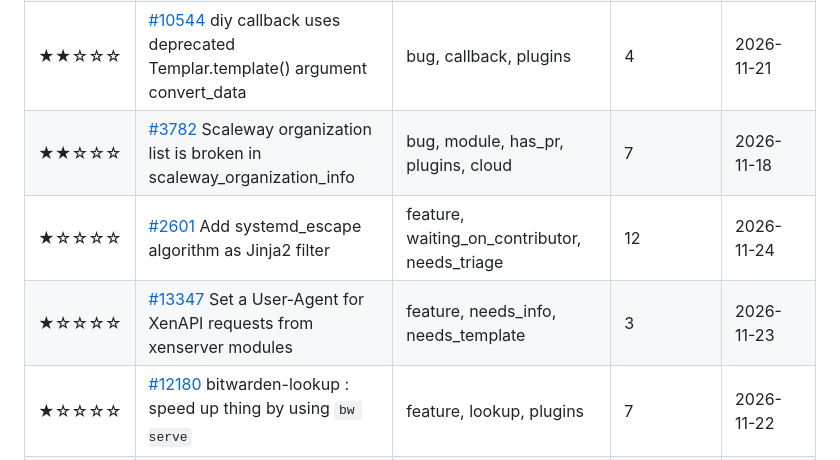
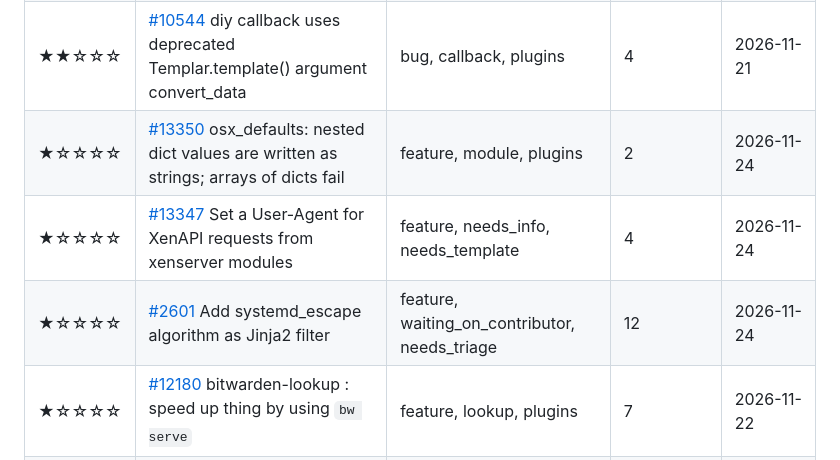
Before and after one commit to marly10/oss-issue-tracker, a Markdown page: README.md, the part around one of its changes. Rendered like a GitHub page.

```diff
--- a/README.md
+++ b/README.md
@@ -126,9 +126,9 @@ _Tracking **18** upstream repos, **378** relevant open issues._
 | ★★☆☆☆ | [#3826](https://github.com/ansible-collections/community.general/issues/3826) idrac_redfish_command HTTP Error 400 submitting configuration job | bug, module, has_pr, needs_info, plugins, remote_management | 8 | 2026-11-22 |
 | ★★☆☆☆ | [#13315](https://github.com/ansible-collections/community.general/issues/13315) Module java_cert does not behave correctly when removing a key from a keystore | bug, module, needs_info, plugins | 4 | 2026-11-22 |
 | ★★☆☆☆ | [#10544](https://github.com/ansible-collections/community.general/issues/10544) diy callback uses deprecated Templar.template() argument convert_data | bug, callback, plugins | 4 | 2026-11-21 |
-| ★★☆☆☆ | [#3782](https://github.com/ansible-collections/community.general/issues/3782) Scaleway organization list is broken in scaleway_organization_info | bug, module, has_pr, plugins, cloud | 7 | 2026-11-18 |
+| ★☆☆☆☆ | [#13350](https://github.com/ansible-collections/community.general/issues/13350) osx_defaults: nested dict values are written as strings; arrays of dicts fail | feature, module, plugins | 2 | 2026-11-24 |
+| ★☆☆☆☆ | [#13347](https://github.com/ansible-collections/community.general/issues/13347) Set a User-Agent for XenAPI requests from xenserver modules | feature, needs_info, needs_template | 4 | 2026-11-24 |
 | ★☆☆☆☆ | [#2601](https://github.com/ansible-collections/community.general/issues/2601) Add systemd_escape algorithm as Jinja2 filter | feature, waiting_on_contributor, needs_triage | 12 | 2026-11-24 |
-| ★☆☆☆☆ | [#13347](https://github.com/ansible-collections/community.general/issues/13347) Set a User-Agent for XenAPI requests from xenserver modules | feature, needs_info, needs_template | 3 | 2026-11-23 |
 | ★☆☆☆☆ | [#12180](https://github.com/ansible-collections/community.general/issues/12180) bitwarden-lookup : speed up thing by using `bw serve` | feature, lookup, plugins | 7 | 2026-11-22 |
 | ★☆☆☆☆ | [#13313](https://github.com/ansible-collections/community.general/issues/13313) community.general.incus file name requirements documentation | connection, plugins, docs | 2 | 2026-11-18 |
 
```
Also changed, not shown: other parts of README.md (+8 -8 lines), assets/issues_by_repo.png, assets/metrics_trend.png, 1 other file.
